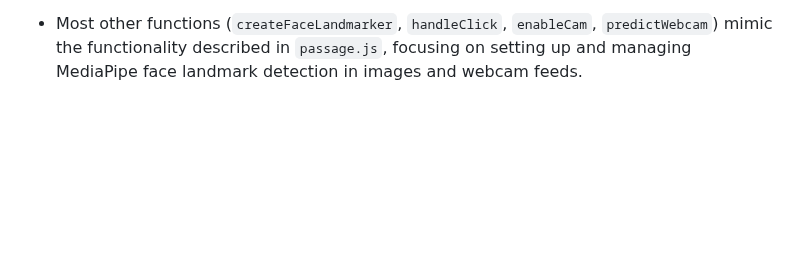
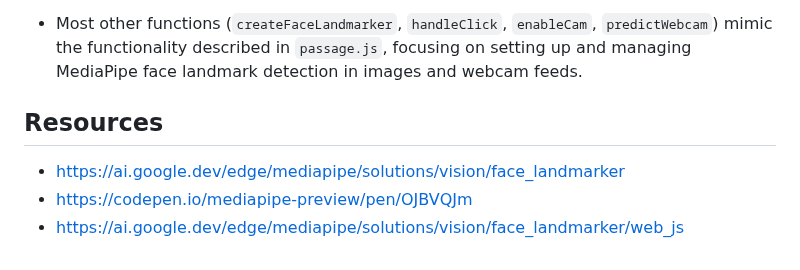
Before and after one commit to neurogaze/NeuroGaze, a Markdown page: README.md, the part around the change. Rendered like a GitHub page; blank space fills up the shorter version.

```diff
--- a/README.md
+++ b/README.md
@@ -155,3 +155,8 @@ movements are logged and analyzed.
 - Most other functions (`createFaceLandmarker`, `handleClick`, `enableCam`, `predictWebcam`) mimic the functionality
   described in `passage.js`, focusing on setting up and managing MediaPipe face landmark detection in images and webcam
   feeds.
+
+## Resources
+- https://ai.google.dev/edge/mediapipe/solutions/vision/face_landmarker
+- https://codepen.io/mediapipe-preview/pen/OJBVQJm
+- https://ai.google.dev/edge/mediapipe/solutions/vision/face_landmarker/web_js
```
